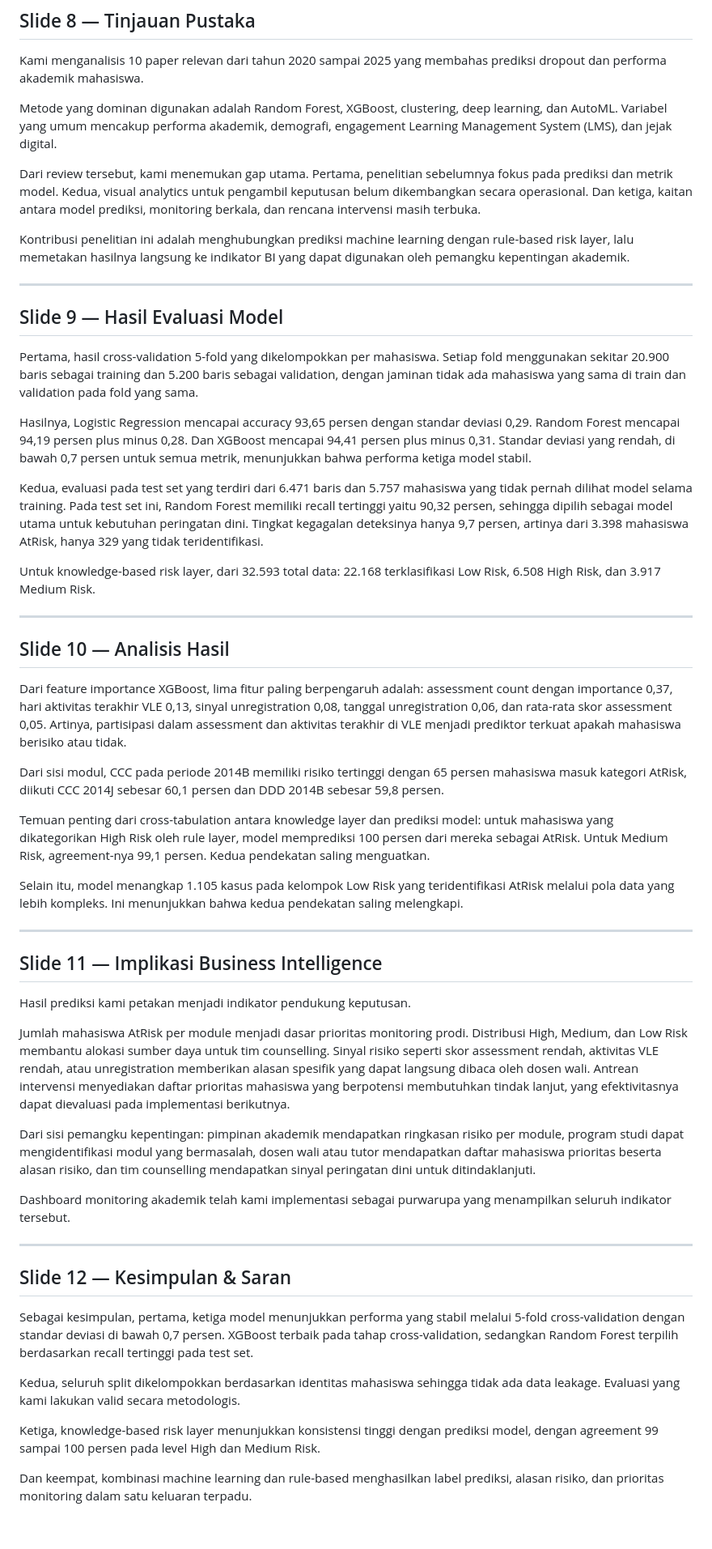
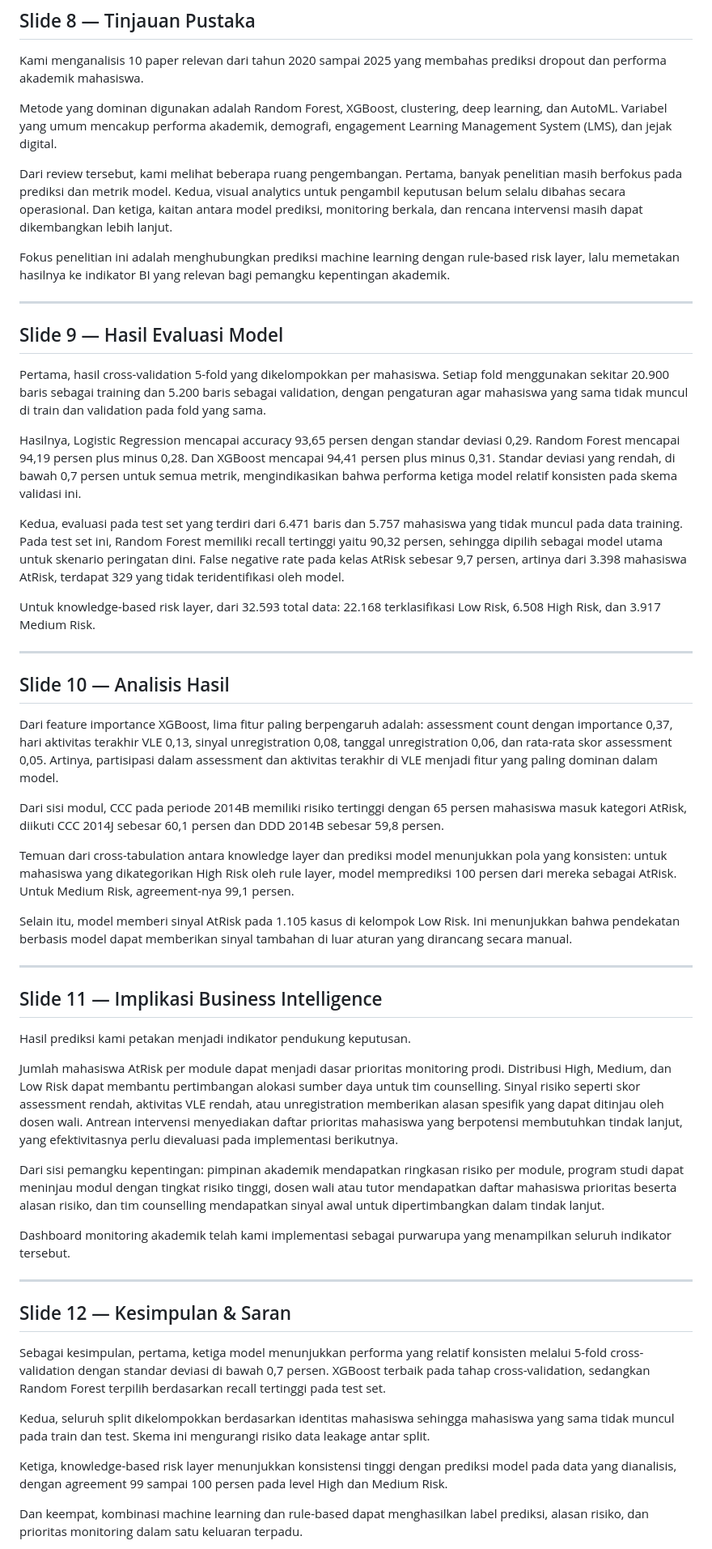
Before and after one commit to riskihajar/data-viz-bi, a Markdown page: docs/narasi-slide-final-dvbi.md, the part around one of its changes. Shown at 81% size. Drawn GitHub-style; blank space fills up the shorter version.

```diff
--- a/docs/narasi-slide-final-dvbi.md
+++ b/docs/narasi-slide-final-dvbi.md
@@ -85,19 +85,19 @@ Kami menganalisis 10 paper relevan dari tahun 2020 sampai 2025 yang membahas pre
 
 Metode yang dominan digunakan adalah Random Forest, XGBoost, clustering, deep learning, dan AutoML. Variabel yang umum mencakup performa akademik, demografi, engagement Learning Management System (LMS), dan jejak digital.
 
-Dari review tersebut, kami menemukan gap utama. Pertama, penelitian sebelumnya fokus pada prediksi dan metrik model. Kedua, visual analytics untuk pengambil keputusan belum dikembangkan secara operasional. Dan ketiga, kaitan antara model prediksi, monitoring berkala, dan rencana intervensi masih terbuka.
+Dari review tersebut, kami melihat beberapa ruang pengembangan. Pertama, banyak penelitian masih berfokus pada prediksi dan metrik model. Kedua, visual analytics untuk pengambil keputusan belum selalu dibahas secara operasional. Dan ketiga, kaitan antara model prediksi, monitoring berkala, dan rencana intervensi masih dapat dikembangkan lebih lanjut.
 
-Kontribusi penelitian ini adalah menghubungkan prediksi machine learning dengan rule-based risk layer, lalu memetakan hasilnya langsung ke indikator BI yang dapat digunakan oleh pemangku kepentingan akademik.
+Fokus penelitian ini adalah menghubungkan prediksi machine learning dengan rule-based risk layer, lalu memetakan hasilnya ke indikator BI yang relevan bagi pemangku kepentingan akademik.
 
 ---
 
 ## Slide 9 — Hasil Evaluasi Model
 
-Pertama, hasil cross-validation 5-fold yang dikelompokkan per mahasiswa. Setiap fold menggunakan sekitar 20.900 baris sebagai training dan 5.200 baris sebagai validation, dengan jaminan tidak ada mahasiswa yang sama di train dan validation pada fold yang sama.
+Pertama, hasil cross-validation 5-fold yang dikelompokkan per mahasiswa. Setiap fold menggunakan sekitar 20.900 baris sebagai training dan 5.200 baris sebagai validation, dengan pengaturan agar mahasiswa yang sama tidak muncul di train dan validation pada fold yang sama.
 
-Hasilnya, Logistic Regression mencapai accuracy 93,65 persen dengan standar deviasi 0,29. Random Forest mencapai 94,19 persen plus minus 0,28. Dan XGBoost mencapai 94,41 persen plus minus 0,31. Standar deviasi yang rendah, di bawah 0,7 persen untuk semua metrik, menunjukkan bahwa performa ketiga model stabil.
+Hasilnya, Logistic Regression mencapai accuracy 93,65 persen dengan standar deviasi 0,29. Random Forest mencapai 94,19 persen plus minus 0,28. Dan XGBoost mencapai 94,41 persen plus minus 0,31. Standar deviasi yang rendah, di bawah 0,7 persen untuk semua metrik, mengindikasikan bahwa performa ketiga model relatif konsisten pada skema validasi ini.
 
-Kedua, evaluasi pada test set yang terdiri dari 6.471 baris dan 5.757 mahasiswa yang tidak pernah dilihat model selama training. Pada test set ini, Random Forest memiliki recall tertinggi yaitu 90,32 persen, sehingga dipilih sebagai model utama untuk kebutuhan peringatan dini. Tingkat kegagalan deteksinya hanya 9,7 persen, artinya dari 3.398 mahasiswa AtRisk, hanya 329 yang tidak teridentifikasi.
+Kedua, evaluasi pada test set yang terdiri dari 6.471 baris dan 5.757 mahasiswa yang tidak muncul pada data training. Pada test set ini, Random Forest memiliki recall tertinggi yaitu 90,32 persen, sehingga dipilih sebagai model utama untuk skenario peringatan dini. False negative rate pada kelas AtRisk sebesar 9,7 persen, artinya dari 3.398 mahasiswa AtRisk, terdapat 329 yang tidak teridentifikasi oleh model.
 
 Untuk knowledge-based risk layer, dari 32.593 total data: 22.168 terklasifikasi Low Risk, 6.508 High Risk, dan 3.917 Medium Risk.
 
@@ -105,13 +105,13 @@ Untuk knowledge-based risk layer, dari 32.593 total data: 22.168 terklasifikasi
 
 ## Slide 10 — Analisis Hasil
 
-Dari feature importance XGBoost, lima fitur paling berpengaruh adalah: assessment count dengan importance 0,37, hari aktivitas terakhir VLE 0,13, sinyal unregistration 0,08, tanggal unregistration 0,06, dan rata-rata skor assessment 0,05. Artinya, partisipasi dalam assessment dan aktivitas terakhir di VLE menjadi prediktor terkuat apakah mahasiswa berisiko atau tidak.
+Dari feature importance XGBoost, lima fitur paling berpengaruh adalah: assessment count dengan importance 0,37, hari aktivitas terakhir VLE 0,13, sinyal unregistration 0,08, tanggal unregistration 0,06, dan rata-rata skor assessment 0,05. Artinya, partisipasi dalam assessment dan aktivitas terakhir di VLE menjadi fitur yang paling dominan dalam model.
 
 Dari sisi modul, CCC pada periode 2014B memiliki risiko tertinggi dengan 65 persen mahasiswa masuk kategori AtRisk, diikuti CCC 2014J sebesar 60,1 persen dan DDD 2014B sebesar 59,8 persen.
 
-Temuan penting dari cross-tabulation antara knowledge layer dan prediksi model: untuk mahasiswa yang dikategorikan High Risk oleh rule layer, model memprediksi 100 persen dari mereka sebagai AtRisk. Untuk Medium Risk, agreement-nya 99,1 persen. Kedua pendekatan saling menguatkan.
+Temuan dari cross-tabulation antara knowledge layer dan prediksi model menunjukkan pola yang konsisten: untuk mahasiswa yang dikategorikan High Risk oleh rule layer, model memprediksi 100 persen dari mereka sebagai AtRisk. Untuk Medium Risk, agreement-nya 99,1 persen.
 
-Selain itu, model menangkap 1.105 kasus pada kelompok Low Risk yang teridentifikasi AtRisk melalui pola data yang lebih kompleks. Ini menunjukkan bahwa kedua pendekatan saling melengkapi.
+Selain itu, model memberi sinyal AtRisk pada 1.105 kasus di kelompok Low Risk. Ini menunjukkan bahwa pendekatan berbasis model dapat memberikan sinyal tambahan di luar aturan yang dirancang secara manual.
 
 ---
 
@@ -119,9 +119,9 @@ Selain itu, model menangkap 1.105 kasus pada kelompok Low Risk yang teridentifik
 
 Hasil prediksi kami petakan menjadi indikator pendukung keputusan.
 
-Jumlah mahasiswa AtRisk per module menjadi dasar prioritas monitoring prodi. Distribusi High, Medium, dan Low Risk membantu alokasi sumber daya untuk tim counselling. Sinyal risiko seperti skor assessment rendah, aktivitas VLE rendah, atau unregistration memberikan alasan spesifik yang dapat langsung dibaca oleh dosen wali. Antrean intervensi menyediakan daftar prioritas mahasiswa yang berpotensi membutuhkan tindak lanjut, yang efektivitasnya dapat dievaluasi pada implementasi berikutnya.
+Jumlah mahasiswa AtRisk per module dapat menjadi dasar prioritas monitoring prodi. Distribusi High, Medium, dan Low Risk dapat membantu pertimbangan alokasi sumber daya untuk tim counselling. Sinyal risiko seperti skor assessment rendah, aktivitas VLE rendah, atau unregistration memberikan alasan spesifik yang dapat ditinjau oleh dosen wali. Antrean intervensi menyediakan daftar prioritas mahasiswa yang berpotensi membutuhkan tindak lanjut, yang efektivitasnya perlu dievaluasi pada implementasi berikutnya.
 
-Dari sisi pemangku kepentingan: pimpinan akademik mendapatkan ringkasan risiko per module, program studi dapat mengidentifikasi modul yang bermasalah, dosen wali atau tutor mendapatkan daftar mahasiswa prioritas beserta alasan risiko, dan tim counselling mendapatkan sinyal peringatan dini untuk ditindaklanjuti.
+Dari sisi pemangku kepentingan: pimpinan akademik mendapatkan ringkasan risiko per module, program studi dapat meninjau modul dengan tingkat risiko tinggi, dosen wali atau tutor mendapatkan daftar mahasiswa prioritas beserta alasan risiko, dan tim counselling mendapatkan sinyal awal untuk dipertimbangkan dalam tindak lanjut.
 
 Dashboard monitoring akademik telah kami implementasi sebagai purwarupa yang menampilkan seluruh indikator tersebut.
 
@@ -129,11 +129,11 @@ Dashboard monitoring akademik telah kami implementasi sebagai purwarupa yang men
 
 ## Slide 12 — Kesimpulan & Saran
 
-Sebagai kesimpulan, pertama, ketiga model menunjukkan performa yang stabil melalui 5-fold cross-validation dengan standar deviasi di bawah 0,7 persen. XGBoost terbaik pada tahap cross-validation, sedangkan Random Forest terpilih berdasarkan recall tertinggi pada test set.
+Sebagai kesimpulan, pertama, ketiga model menunjukkan performa yang relatif konsisten melalui 5-fold cross-validation dengan standar deviasi di bawah 0,7 persen. XGBoost terbaik pada tahap cross-validation, sedangkan Random Forest terpilih berdasarkan recall tertinggi pada test set.
 
-Kedua, seluruh split dikelompokkan berdasarkan identitas mahasiswa sehingga tidak ada data leakage. Evaluasi yang kami lakukan valid secara metodologis.
+Kedua, seluruh split dikelompokkan berdasarkan identitas mahasiswa sehingga mahasiswa yang sama tidak muncul pada train dan test. Skema ini mengurangi risiko data leakage antar split.
 
-Ketiga, knowledge-based risk layer menunjukkan konsistensi tinggi dengan prediksi model, dengan agreement 99 sampai 100 persen pada level High dan Medium Risk.
+Ketiga, knowledge-based risk layer menunjukkan konsistensi tinggi dengan prediksi model pada data yang dianalisis, dengan agreement 99 sampai 100 persen pada level High dan Medium Risk.
 
-Dan keempat, kombinasi machine learning dan rule-based menghasilkan label prediksi, alasan risiko, dan prioritas monitoring dalam satu keluaran terpadu.
+Dan keempat, kombinasi machine learning dan rule-based dapat menghasilkan label prediksi, alasan risiko, dan prioritas monitoring dalam satu keluaran terpadu.
 
```
Also changed, not shown: other parts of docs/narasi-slide-final-dvbi.md (+8 -8 lines), docs/outline-slide-final-dvbi.md (+7 -7 lines).
